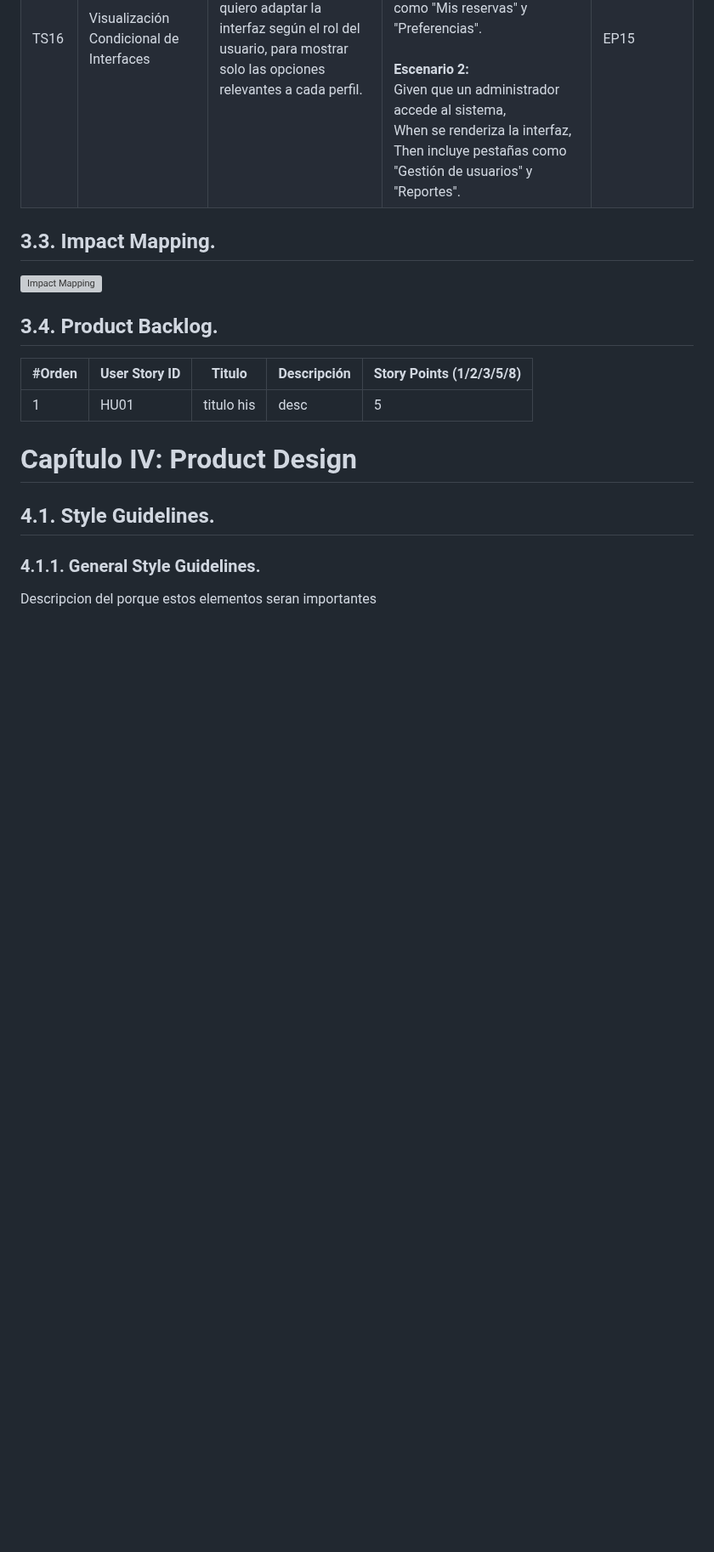
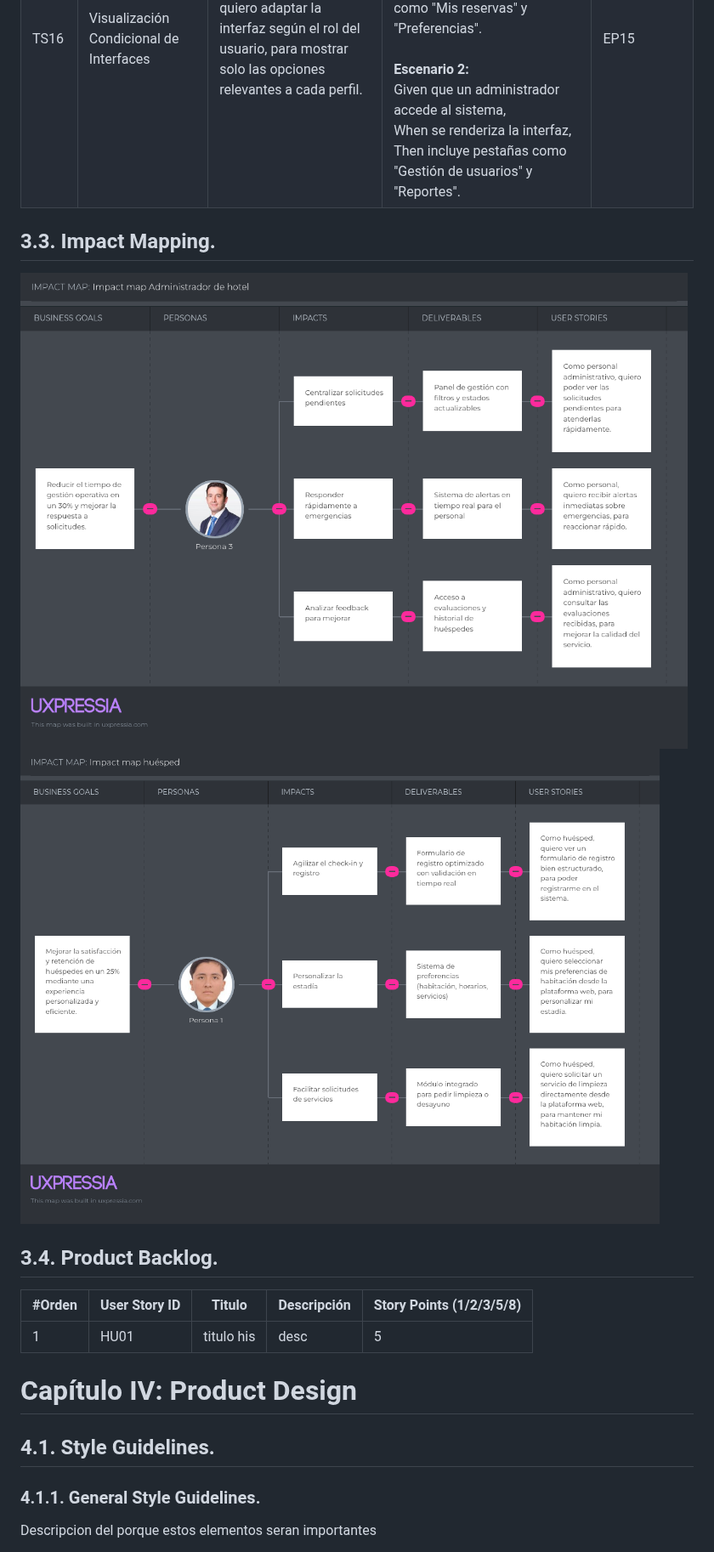
Before and after one commit to SoftCore-1ASI0729-2510-4350/Report, a Markdown page: README.md, the part around the change. Shown at 85% size. Drawn GitHub-style; blank space fills up the shorter version; grey boxes are pictures that could not be loaded.

Commit message:
docs: add impact map scenario to documentation.

```diff
--- a/README.md
+++ b/README.md
@@ -486,7 +486,8 @@ Texto ubiquo: Definicion de este
 
 ## 3.3. Impact Mapping.
 
-![Impact Mapping](image.jpg)
+![Impact Mapping](/Assets/img/Chapter%203/Impact-map-Administrador-de-hotel.png)
+![Impact Mapping](/Assets/img/Chapter%203/Impact-map-huésped.png)
 
 ## 3.4. Product Backlog.
 
```
